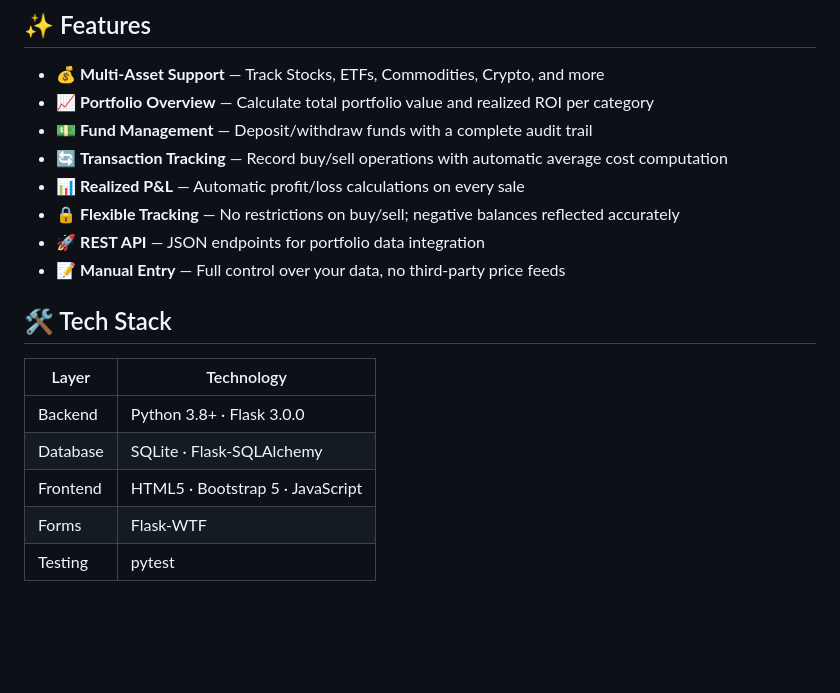
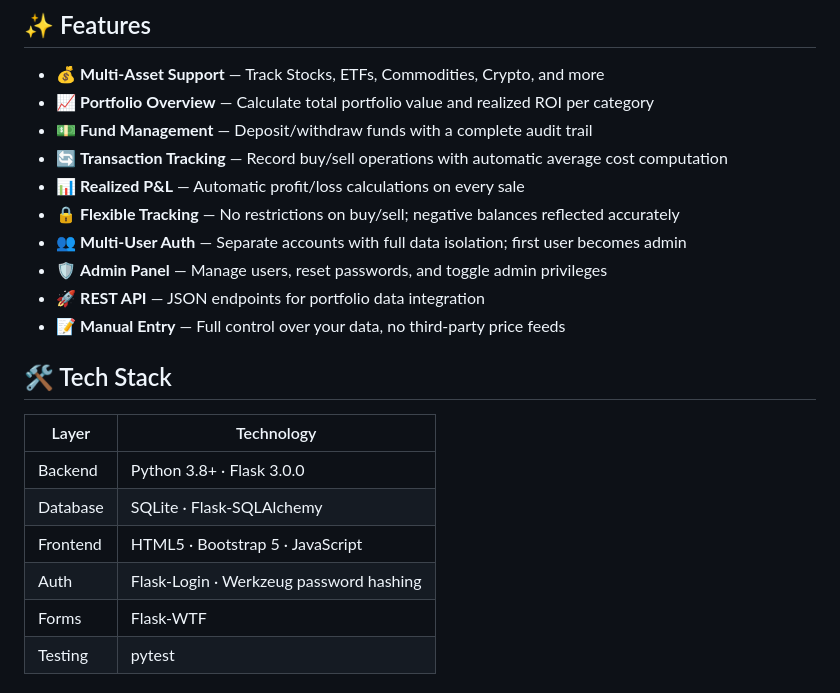
Before and after one commit to nasserx/investment-performance-tracker, a Markdown page: README.md, the part around one of its changes. Rendered like a GitHub page; blank space fills up the shorter version.

```diff
--- a/README.md
+++ b/README.md
@@ -32,6 +32,8 @@
 - 🔄 **Transaction Tracking** — Record buy/sell operations with automatic average cost computation
 - 📊 **Realized P&L** — Automatic profit/loss calculations on every sale
 - 🔒 **Flexible Tracking** — No restrictions on buy/sell; negative balances reflected accurately
+- 👥 **Multi-User Auth** — Separate accounts with full data isolation; first user becomes admin
+- 🛡️ **Admin Panel** — Manage users, reset passwords, and toggle admin privileges
 - 🚀 **REST API** — JSON endpoints for portfolio data integration
 - 📝 **Manual Entry** — Full control over your data, no third-party price feeds
 
@@ -42,6 +44,7 @@
 | Backend | Python 3.8+ · Flask 3.0.0 |
 | Database | SQLite · Flask-SQLAlchemy |
 | Frontend | HTML5 · Bootstrap 5 · JavaScript |
+| Auth | Flask-Login · Werkzeug password hashing |
 | Forms | Flask-WTF |
 | Testing | pytest |
 
```
Also changed, not shown: other parts of README.md (+27 -9 lines).
